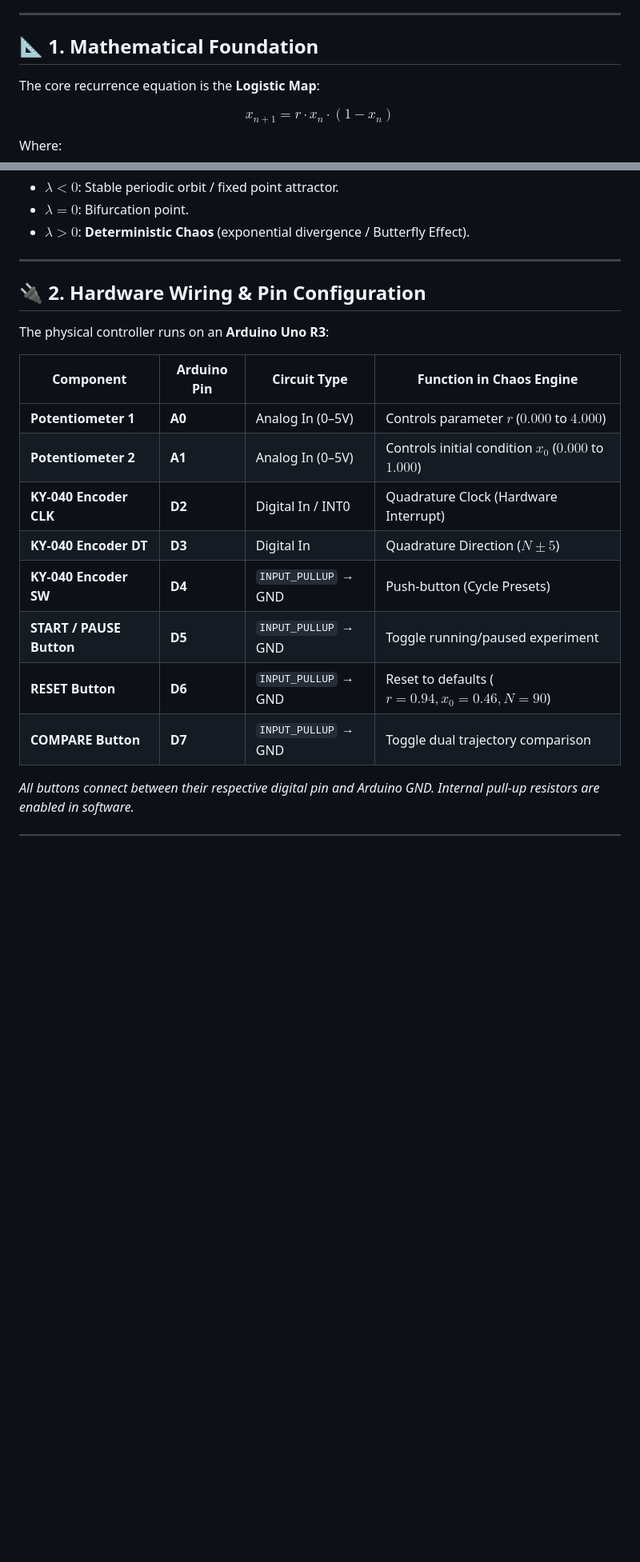
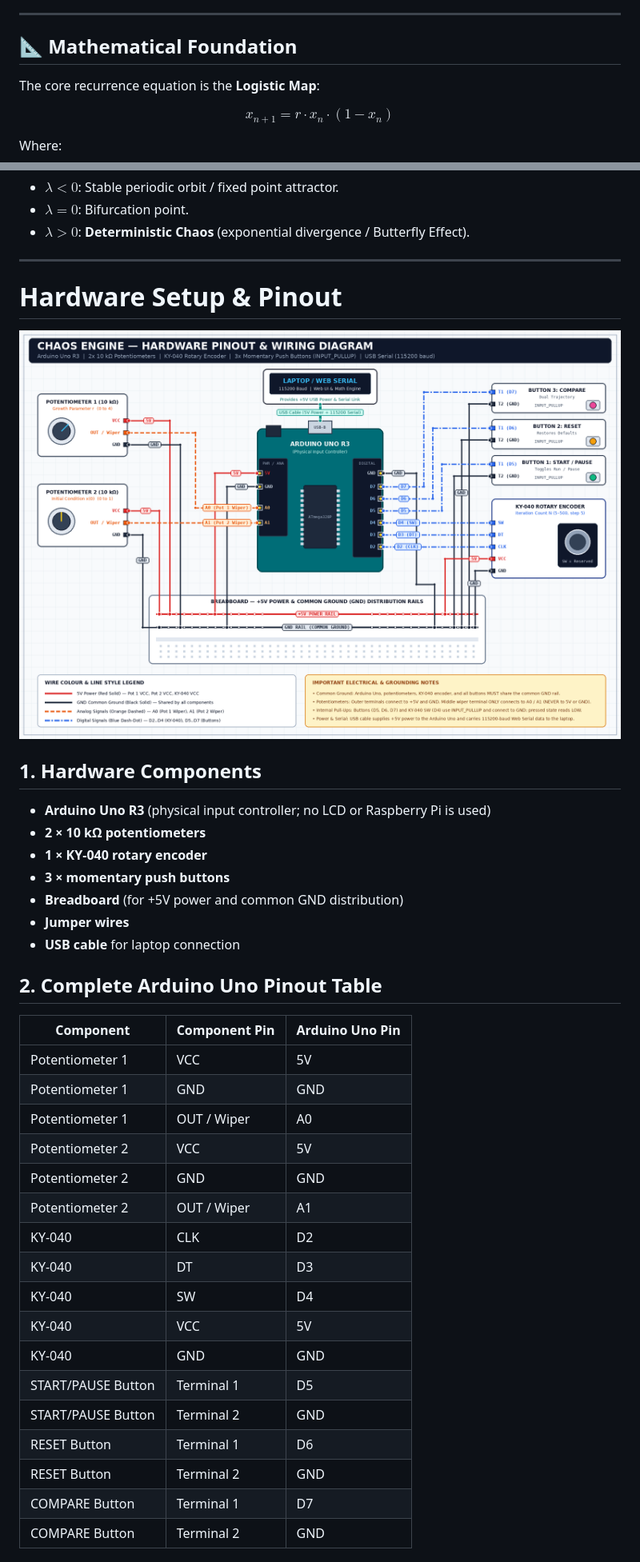
Before and after one commit to NotFound77/chaos-engine, a Markdown page: README.md, 2 parts joined by grey strips. Shown at 80% size. Rendered like a GitHub page; pictures changed too: docs/images/chaos-engine-wiring.png (added); blank space fills up the shorter version.

Commit message:
Add complete hardware pinout, wiring guide, and wiring diagram

```diff
--- a/README.md
+++ b/README.md
@@ -16,7 +16,7 @@
 
 ---
 
-## 📐 1. Mathematical Foundation
+## 📐 Mathematical Foundation
 
 The core recurrence equation is the **Logistic Map**:
 
@@ -47,19 +47,39 @@ $$\lambda = \lim_{M \to \infty} \frac{1}{M} \sum_{i=0}^{M-1} \ln |f'(x_i)| = \li
 
 ---
 
-## 🔌 2. Hardware Wiring & Pin Configuration
+# Hardware Setup & Pinout
 
-The physical controller runs on an **Arduino Uno R3**:
+![CHAOS ENGINE Wiring Diagram](docs/images/chaos-engine-wiring.png)
 
-| Component | Arduino Pin | Circuit Type | Function in Chaos Engine |
-|---|---|---|---|
-| **Potentiometer 1** | **A0** | Analog In (0–5V) | Controls parameter **$r$** ($0.000$ to $4.000$) |
-| **Potentiometer 2** | **A1** | Analog In (0–5V) | Controls initial condition **$x_0$** ($0.000$ to $1.000$) |
-| **KY-040 Encoder CLK** | **D2** | Digital In / INT0 | Quadrature Clock (Hardware Interrupt) |
-| **KY-040 Encoder DT** | **D3** | Digital In | Quadrature Direction ($N \pm 5$) |
-| **KY-040 Encoder SW** | **D4** | `INPUT_PULLUP` &rarr; GND | Push-button (Cycle Presets) |
-| **START / PAUSE Button** | **D5** | `INPUT_PULLUP` &rarr; GND | Toggle running/paused experiment |
-| **RESET Button** | **D6** | `INPUT_PULLUP` &rarr; GND | Reset to defaults ($r=0.94, x_0=0.46, N=90$) |
-| **COMPARE Button** | **D7** | `INPUT_PULLUP` &rarr; GND | Toggle dual trajectory comparison |
+## 1. Hardware Components
 
-*All buttons connect between their respective digital pin and Arduino GND. Internal pull-up resistors are enabled in software.*
+- **Arduino Uno R3** (physical input controller; no LCD or Raspberry Pi is used)
+- **2 × 10 kΩ potentiometers**
+- **1 × KY-040 rotary encoder**
+- **3 × momentary push buttons**
+- **Breadboard** (for +5V power and common GND distribution)
+- **Jumper wires**
+- **USB cable** for laptop connection
+
+## 2. Complete Arduino Uno Pinout Table
+
+| Component | Component Pin | Arduino Uno Pin |
+|---|---|---|
+| Potentiometer 1 | VCC | 5V |
+| Potentiometer 1 | GND | GND |
+| Potentiometer 1 | OUT / Wiper | A0 |
+| Potentiometer 2 | VCC | 5V |
+| Potentiometer 2 | GND | GND |
+| Potentiometer 2 | OUT / Wiper | A1 |
+| KY-040 | CLK | D2 |
+| KY-040 | DT | D3 |
+| KY-040 | SW | D4 |
+| KY-040 | VCC | 5V |
+| KY-040 | GND | GND |
+| START/PAUSE Button | Terminal 1 | D5 |
+| START/PAUSE Button | Terminal 2 | GND |
+| RESET Button | Terminal 1 | D6 |
+| RESET Button | Terminal 2 | GND |
+| COMPARE Button | Terminal 1 | D7 |
+| COMPARE Button | Terminal 2 | GND |
+
```
Also changed, not shown: other parts of README.md (+43 -8 lines), 1 other file.
